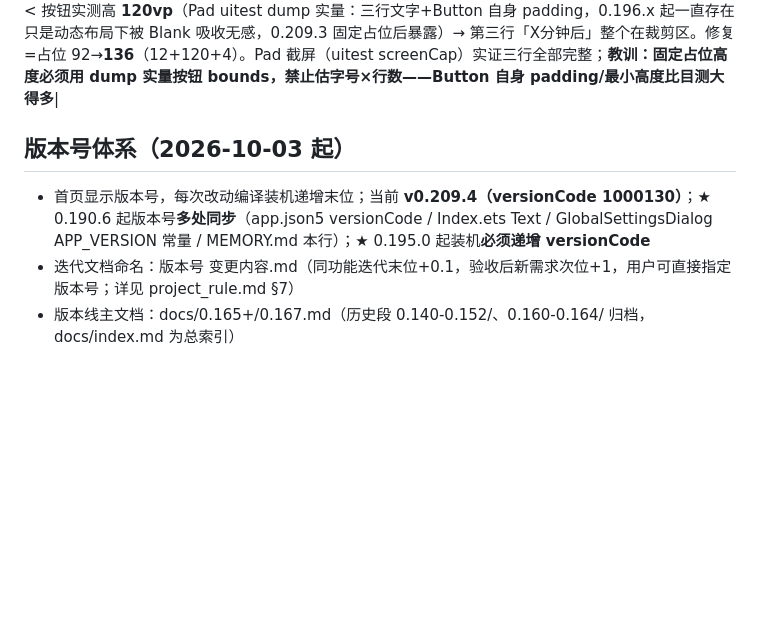
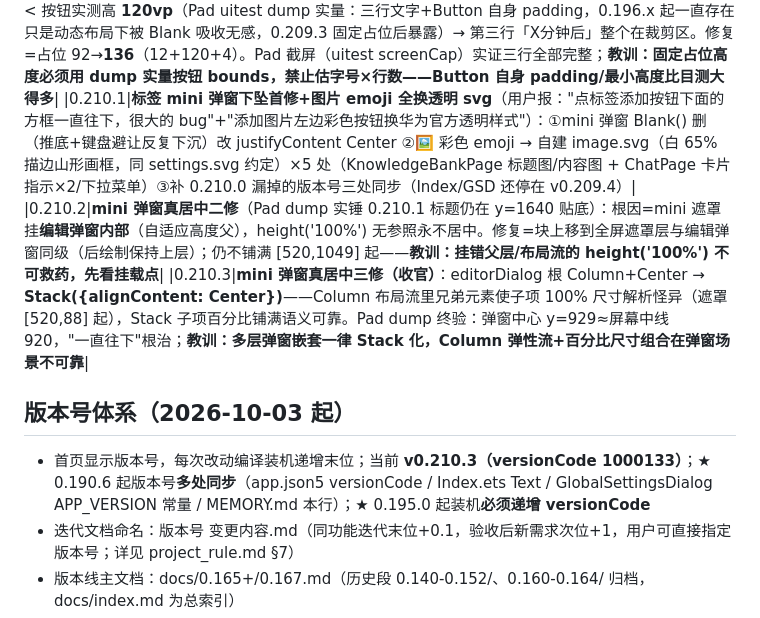
Before and after one commit to DJSpeakAI/DAG_AI_Chat, a Markdown page: MEMORY.md, the part around the change. GitHub-like rendering; blank space fills up the shorter version.

Commit message:
docs: MEMORY.md 0.210.1~0.210.3 三轮记录+版本基线

```diff
--- a/MEMORY.md
+++ b/MEMORY.md
@@ -154,9 +154,12 @@
 |0.209.2|**修复双面模式「点反面误跳卡」**（用户报 bug：翻面后再点反面直接跳下一张，"默认选了哪一档？"）：根因=评分区动态 if 插入挤占 Blank 弹性空间→**翻面瞬间卡片整体上移、评分按钮窜到用户刚点过正面区域的位置**→第二次点击误触评分按钮。修复=评分区改**固定高度占位**（88vp 容器 justifyContent End，翻面前就预留按钮空间，卡片纹丝不动，按钮永远在页面底部远离卡片）；Pad uitest 全链路自动化验证通过（翻面卡片位移仅 7vp/点反面 1/4 不变/评分按钮位置固定）；**教训：动态出现的操作区必须固定占位，否则布局重排会让按钮"窜"进用户操作惯性区**|
 |0.209.3|**双面交互定稿（用户拍板两连改）**：①**评分按钮紧贴卡片下方成组居中**（0.209.2 按钮贴屏幕底→与卡片间被 Blank 隔出大片空白，用户骂"上面的空格太多非常难看"；占位区从第二 Blank 后挪到卡片正下方 92vp+paddingTop12，翻面瞬间卡片仍纹丝不动——跳卡修复不回归）②**翻面后点反面无动作**（反面=终态"标题+内容组合"完整展示，用户"没有任何理由再跳回去"——评分三按钮是唯一跳卡出口）。Pad 自动化双验证通过（按钮 1580→1186 紧贴卡片/点反面界面纹丝不动进度不变）；**教训：固定占位≠贴屏底，占位区要放操作对象旁边成组**|
 |0.209.4|**修复评分按钮第三行被裁剪**（用户手机截图实锤："第三行超出边界了"）：占位 92（paddingTop12 后可用 80）< 按钮实测高 **120vp**（Pad uitest dump 实量：三行文字+Button 自身 padding，0.196.x 起一直存在只是动态布局下被 Blank 吸收无感，0.209.3 固定占位后暴露）→ 第三行「X分钟后」整个在裁剪区。修复=占位 92→**136**（12+120+4）。Pad 截屏（uitest screenCap）实证三行全部完整；**教训：固定占位高度必须用 dump 实量按钮 bounds，禁止估字号×行数——Button 自身 padding/最小高度比目测大得多**|
+|0.210.1|**标签 mini 弹窗下坠首修+图片 emoji 全换透明 svg**（用户报："点标签添加按钮下面的方框一直往下，很大的 bug"+"添加图片左边彩色按钮换华为官方透明样式"）：①mini 弹窗 Blank() 删（推底+键盘避让反复下沉）改 justifyContent Center ②🖼️ 彩色 emoji → 自建 image.svg（白 65% 描边山形画框，同 settings.svg 约定）×5 处（KnowledgeBankPage 标题图/内容图 + ChatPage 卡片指示×2/下拉菜单）③补 0.210.0 漏掉的版本号三处同步（Index/GSD 还停在 v0.209.4）|
+|0.210.2|**mini 弹窗真居中二修**（Pad dump 实锤 0.210.1 标题仍在 y=1640 贴底）：根因=mini 遮罩挂**编辑弹窗内部**（自适应高度父），height('100%') 无参照永不居中。修复=块上移到全屏遮罩层与编辑弹窗同级（后绘制保持上层）；仍不铺满 [520,1049] 起——**教训：挂错父层/布局流的 height('100%') 不可救药，先看挂载点**|
+|0.210.3|**mini 弹窗真居中三修（收官）**：editorDialog 根 Column+Center → **Stack({alignContent: Center})**——Column 布局流里兄弟元素使子项 100% 尺寸解析怪异（遮罩 [520,88] 起），Stack 子项百分比铺满语义可靠。Pad dump 终验：弹窗中心 y=929≈屏幕中线 920，"一直往下"根治；**教训：多层弹窗嵌套一律 Stack 化，Column 弹性流+百分比尺寸组合在弹窗场景不可靠**|
 
 ## 版本号体系（2026-10-03 起）
-- 首页显示版本号，每次改动编译装机递增末位；当前 **v0.209.4（versionCode 1000130）**；★ 0.190.6 起版本号**多处同步**（app.json5 versionCode / Index.ets Text / GlobalSettingsDialog APP_VERSION 常量 / MEMORY.md 本行）；★ 0.195.0 起装机**必须递增 versionCode**
+- 首页显示版本号，每次改动编译装机递增末位；当前 **v0.210.3（versionCode 1000133）**；★ 0.190.6 起版本号**多处同步**（app.json5 versionCode / Index.ets Text / GlobalSettingsDialog APP_VERSION 常量 / MEMORY.md 本行）；★ 0.195.0 起装机**必须递增 versionCode**
 - 迭代文档命名：版本号 变更内容.md（同功能迭代末位+0.1，验收后新需求次位+1，用户可直接指定版本号；详见 project_rule.md §7）
 - 版本线主文档：docs/0.165+/0.167.md（历史段 0.140-0.152/、0.160-0.164/ 归档，docs/index.md 为总索引）
 - 真机测试设备：MatePad 11.5 S 活力版（平板，192.168.2.16 无线调试，装机测试用）+ 畅享 90 Pro Max（手机，192.168.2.9，用户日常自用勿占用）；★ 实测教训：两台 IP 勿搞反（搞反白折腾一轮），`param get const.product.model` 可验身份
```
